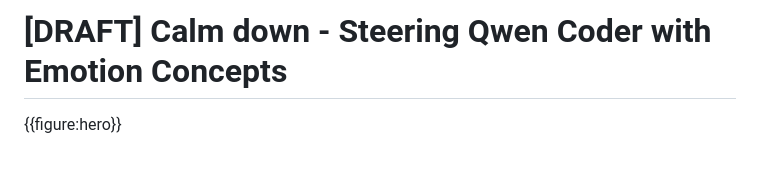
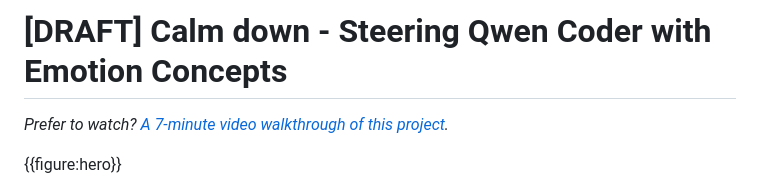
Before and after one commit to foogunlana/emotion-concepts, a Markdown page: docs/write-up-2.md, the part around the change. GitHub-like rendering; blank space fills up the shorter version.

Commit message:
Write-up: link the video walkthrough at the top
Co-Authored-By: Claude Opus 5.5 (1M context) <noreply@anthropic.com>

```diff
--- a/docs/write-up-2.md
+++ b/docs/write-up-2.md
@@ -1,4 +1,6 @@
 # [DRAFT] Calm down - Steering Qwen Coder with Emotion Concepts
+
+*Prefer to watch? [A 7-minute video walkthrough of this project](https://www.loom.com/share/497b2683006a4615ac94923392a00f27).*
 
 {{figure:hero}}
 
```
